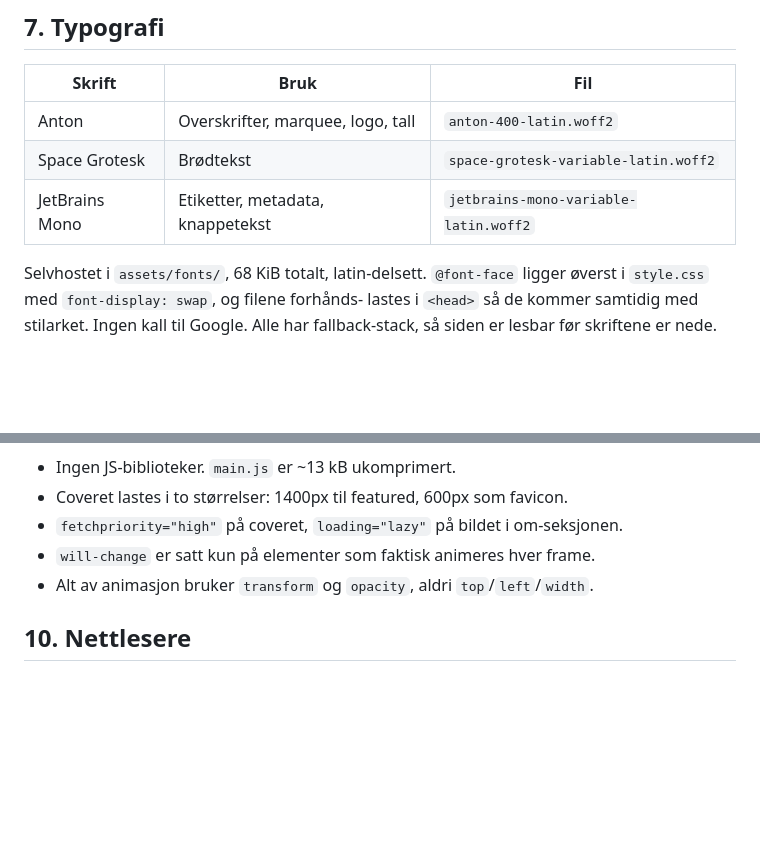
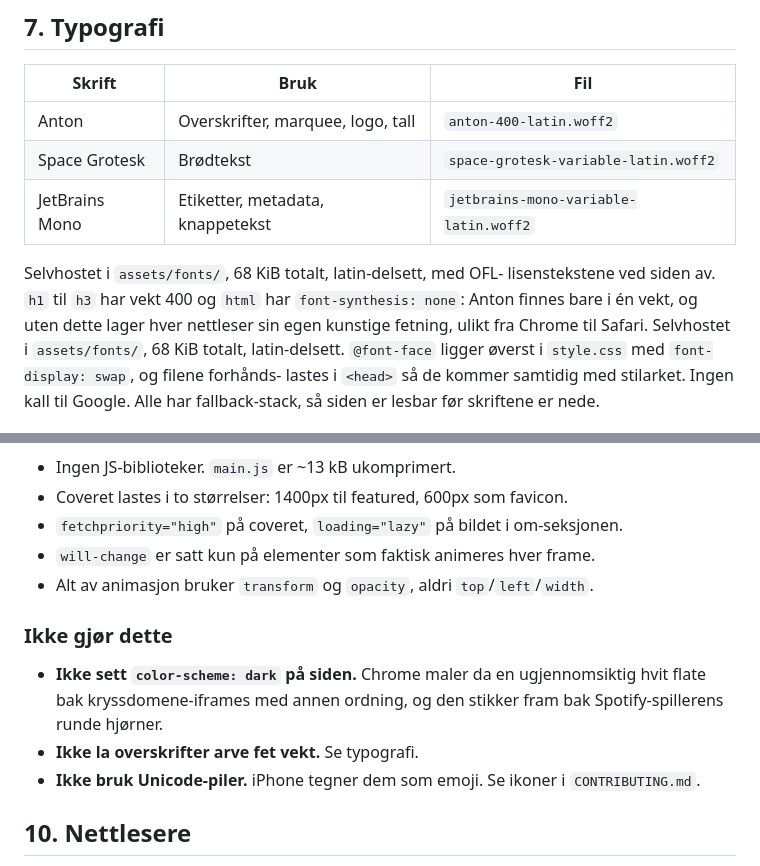
Before and after one commit to t-event/nvrmnd-website, a Markdown page: SPEC.md, 2 parts joined by grey strips. Rendered like a GitHub page; blank space fills up the shorter version.

```diff
--- a/SPEC.md
+++ b/SPEC.md
@@ -154,6 +154,10 @@ tredje hovedfarge.
 | Space Grotesk | Brødtekst | `space-grotesk-variable-latin.woff2` |
 | JetBrains Mono | Etiketter, metadata, knappetekst | `jetbrains-mono-variable-latin.woff2` |
 
+Selvhostet i `assets/fonts/`, 68 KiB totalt, latin-delsett, med OFL-
+lisenstekstene ved siden av. `h1` til `h3` har vekt 400 og `html` har
+`font-synthesis: none`: Anton finnes bare i én vekt, og uten dette lager
+hver nettleser sin egen kunstige fetning, ulikt fra Chrome til Safari.
 Selvhostet i `assets/fonts/`, 68 KiB totalt, latin-delsett. `@font-face`
 ligger øverst i `style.css` med `font-display: swap`, og filene forhånds-
 lastes i `<head>` så de kommer samtidig med stilarket. Ingen kall til
@@ -196,6 +200,15 @@ Regler som holder resten billig: animer kun `transform` og `opacity`, aldri
 - `will-change` er satt kun på elementer som faktisk animeres hver frame.
 - Alt av animasjon bruker `transform` og `opacity`, aldri `top`/`left`/`width`.
 
+### Ikke gjør dette
+
+- **Ikke sett `color-scheme: dark` på siden.** Chrome maler da en
+  ugjennomsiktig hvit flate bak kryssdomene-iframes med annen ordning,
+  og den stikker fram bak Spotify-spillerens runde hjørner.
+- **Ikke la overskrifter arve fet vekt.** Se typografi.
+- **Ikke bruk Unicode-piler.** iPhone tegner dem som emoji. Se ikoner
+  i `CONTRIBUTING.md`.
+
 ## 10. Nettlesere
 
 Testet mot moderne Chrome, Safari og Firefox. Bruker `clamp()`, `aspect-ratio`,
```
Also changed, not shown: CONTRIBUTING.md (+9 -0 lines), PROSJEKT.md (+31 -18 lines).
